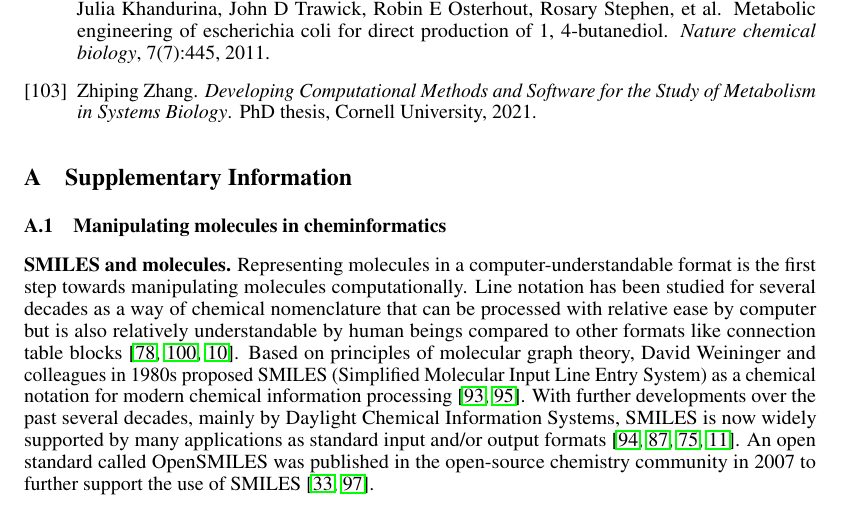
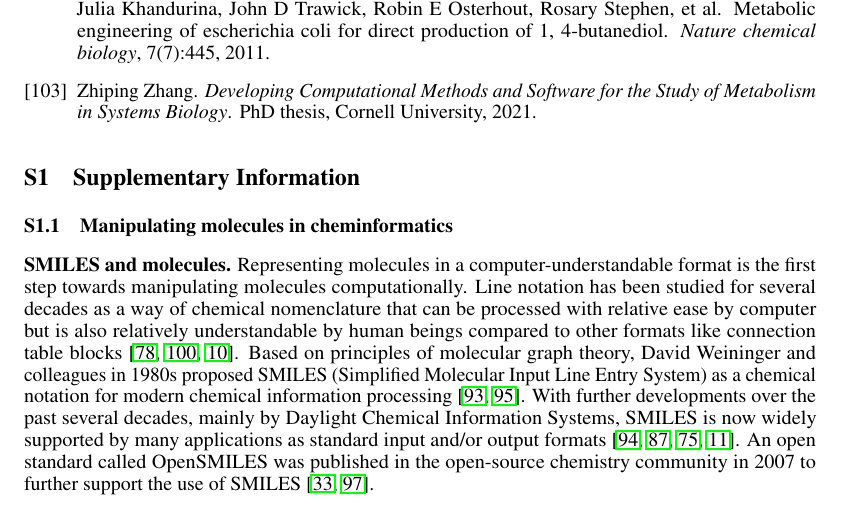
Before and after one commit to varnerlab/-ZZ435-Chapter-5, a LaTeX paper (paper/chapter5.tex): part of page 18 of 32, cut so that both start at the same text. Compiled offline with pdfLaTeX.

Commit message:
Prefix supplement sections with S (S1, S1.1, etc.) to match figure/table numbering
Co-Authored-By: Claude Opus 4.6 (1M context) <noreply@anthropic.com>

```diff
--- a/paper/chapter5.tex
+++ b/paper/chapter5.tex
@@ -484,11 +484,15 @@ We also acknowledge the financial support to J.V. and P.Z. from the departmental
 
 \appendix
 
-% Prefix supplementary figures/tables with "S"
+% Prefix supplementary figures/tables/sections with "S"
 \setcounter{figure}{0}
 \renewcommand{\thefigure}{S\arabic{figure}}
 \setcounter{table}{0}
 \renewcommand{\thetable}{S\arabic{table}}
+\setcounter{section}{0}
+\renewcommand{\thesection}{S\arabic{section}}
+\renewcommand{\thesubsection}{S\arabic{section}.\arabic{subsection}}
+\renewcommand{\thesubsubsection}{S\arabic{section}.\arabic{subsection}.\arabic{subsubsection}}
 
 \section{Supplementary Information} \label{sec:SI}
 % Technical appendices with additional results, figures, graphs, and proofs may be submitted with the paper submission before the full submission deadline (see above). You can upload a ZIP file for videos or code, but do not upload a separate PDF file for the appendix. There is no page limit for the technical appendices.
```
